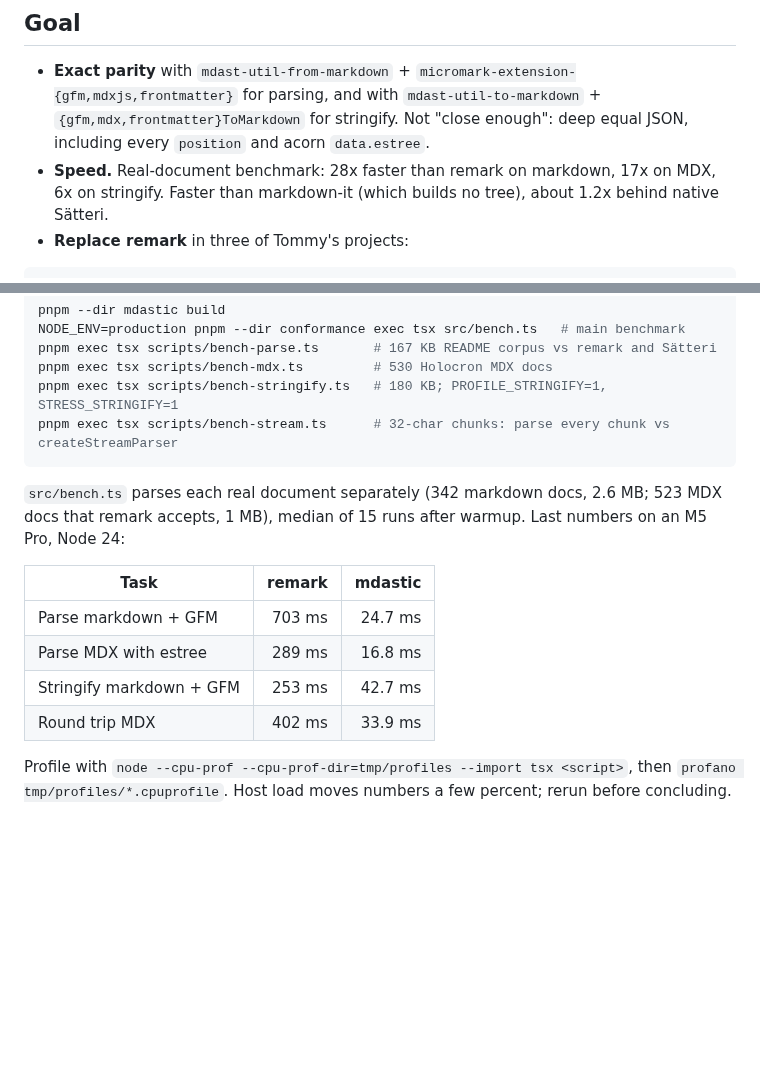
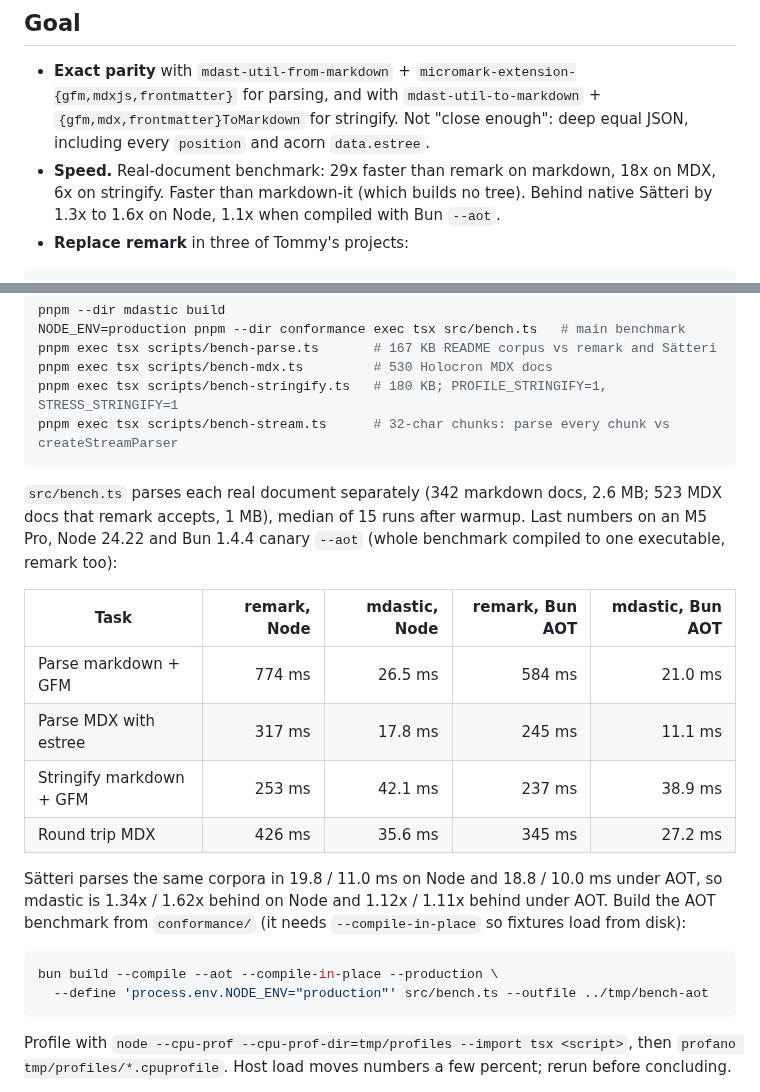
Before and after one commit to remorses/mdastic, a Markdown page: AGENTS.md, 2 parts joined by grey strips. Rendered like a GitHub page; blank space fills up the shorter version.

````diff
--- a/AGENTS.md
+++ b/AGENTS.md
@@ -17,8 +17,9 @@ only after parity. Read this file top to bottom before changing `mdastic/src/`.
 - **Exact parity** with `mdast-util-from-markdown` + `micromark-extension-{gfm,mdxjs,frontmatter}`
   for parsing, and with `mdast-util-to-markdown` + `{gfm,mdx,frontmatter}ToMarkdown` for stringify.
   Not "close enough": deep equal JSON, including every `position` and acorn `data.estree`.
-- **Speed.** Real-document benchmark: 28x faster than remark on markdown, 17x on MDX, 6x on
-  stringify. Faster than markdown-it (which builds no tree), about 1.2x behind native Sätteri.
+- **Speed.** Real-document benchmark: 29x faster than remark on markdown, 18x on MDX, 6x on
+  stringify. Faster than markdown-it (which builds no tree). Behind native Sätteri by 1.3x to
+  1.6x on Node, 1.1x when compiled with Bun `--aot`.
 - **Replace remark** in three of Tommy's projects:
 
 ```text
@@ -296,14 +297,24 @@ pnpm exec tsx scripts/bench-stream.ts      # 32-char chunks: parse every chunk v
 ```
 
 `src/bench.ts` parses each real document separately (342 markdown docs, 2.6 MB; 523 MDX docs that
-remark accepts, 1 MB), median of 15 runs after warmup. Last numbers on an M5 Pro, Node 24:
+remark accepts, 1 MB), median of 15 runs after warmup. Last numbers on an M5 Pro, Node 24.22
+and Bun 1.4.4 canary `--aot` (whole benchmark compiled to one executable, remark too):
 
-| Task | remark | mdastic |
-| --- | ---: | ---: |
-| Parse markdown + GFM | 703 ms | 24.7 ms |
-| Parse MDX with estree | 289 ms | 16.8 ms |
-| Stringify markdown + GFM | 253 ms | 42.7 ms |
-| Round trip MDX | 402 ms | 33.9 ms |
+| Task | remark, Node | mdastic, Node | remark, Bun AOT | mdastic, Bun AOT |
+| --- | ---: | ---: | ---: | ---: |
+| Parse markdown + GFM | 774 ms | 26.5 ms | 584 ms | 21.0 ms |
+| Parse MDX with estree | 317 ms | 17.8 ms | 245 ms | 11.1 ms |
+| Stringify markdown + GFM | 253 ms | 42.1 ms | 237 ms | 38.9 ms |
+| Round trip MDX | 426 ms | 35.6 ms | 345 ms | 27.2 ms |
+
+Sätteri parses the same corpora in 19.8 / 11.0 ms on Node and 18.8 / 10.0 ms under AOT, so
+mdastic is 1.34x / 1.62x behind on Node and 1.12x / 1.11x behind under AOT. Build the AOT
+benchmark from `conformance/` (it needs `--compile-in-place` so fixtures load from disk):
+
+```bash
+bun build --compile --aot --compile-in-place --production \
+  --define 'process.env.NODE_ENV="production"' src/bench.ts --outfile ../tmp/bench-aot
+```
 
 Profile with `node --cpu-prof --cpu-prof-dir=tmp/profiles --import tsx <script>`, then
 `profano tmp/profiles/*.cpuprofile`. Host load moves numbers a few percent; rerun before
````
Also changed, not shown: README.md (+37 -18 lines), docs/figures/bench-vs-native.png, docs/figures/bench-vs-remark.png, 3 other files.
